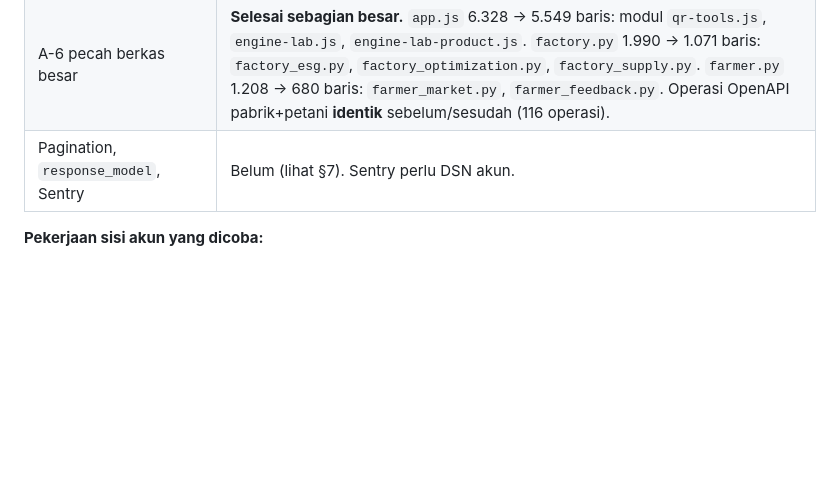
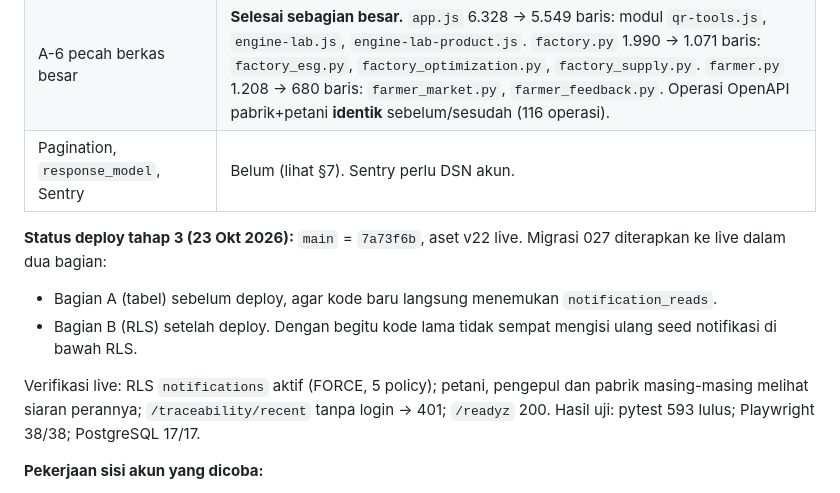
Before and after one commit to 26911008-web/Bio-Chain, a Markdown page: docs/29_AUDIT_KESIAPAN_PRODUKSI_2026-10-23.md, the part around the change. GitHub-like rendering; blank space fills up the shorter version.

Commit message:
docs: record stage 3 deploy and live verification
Co-Authored-By: Claude Opus 5.5 <noreply@anthropic.com>

```diff
--- a/docs/29_AUDIT_KESIAPAN_PRODUKSI_2026-10-23.md
+++ b/docs/29_AUDIT_KESIAPAN_PRODUKSI_2026-10-23.md
@@ -262,6 +262,12 @@ Metode:
 | A-6 pecah berkas besar | **Selesai sebagian besar.** `app.js` 6.328 → 5.549 baris: modul `qr-tools.js`, `engine-lab.js`, `engine-lab-product.js`. `factory.py` 1.990 → 1.071 baris: `factory_esg.py`, `factory_optimization.py`, `factory_supply.py`. `farmer.py` 1.208 → 680 baris: `farmer_market.py`, `farmer_feedback.py`. Operasi OpenAPI pabrik+petani **identik** sebelum/sesudah (116 operasi). |
 | Pagination, `response_model`, Sentry | Belum (lihat §7). Sentry perlu DSN akun. |
 
+**Status deploy tahap 3 (23 Okt 2026):** `main` = `7a73f6b`, aset v22 live. Migrasi 027 diterapkan ke live dalam dua bagian:
+- Bagian A (tabel) sebelum deploy, agar kode baru langsung menemukan `notification_reads`.
+- Bagian B (RLS) setelah deploy. Dengan begitu kode lama tidak sempat mengisi ulang seed notifikasi di bawah RLS.
+
+Verifikasi live: RLS `notifications` aktif (FORCE, 5 policy); petani, pengepul dan pabrik masing-masing melihat siaran perannya; `/traceability/recent` tanpa login → 401; `/readyz` 200. Hasil uji: pytest 593 lulus; Playwright 38/38; PostgreSQL 17/17.
+
 **Pekerjaan sisi akun yang dicoba:**
 - **Upstash Redis.** Diprovisikan lewat `vercel integration add upstash/upstash-kv` (free, `bom1`). CLI berhenti di `userActionRequired`: pemilik akun harus menyetujui syarat Upstash di <https://vercel.com/mm-op/~/integrations/accept-terms/upstash?source=cli>. Setelah itu jalankan ulang perintah `next[]`. Aplikasi membaca `REDIS_URL`; bila integrasi memberi nama lain (mis. `KV_URL`), set `REDIS_URL` ke nilai `rediss://` tersebut.
 - **`QR_HMAC_KEY`.** Sengaja **tidak** diisi. Mengisinya dengan kunci baru membatalkan semua QR yang sudah tercetak (saat ini kunci diturunkan dari `JWT_SECRET`). Isi hanya sebelum mencetak QR produksi sungguhan, dan setelah itu jangan rotasi `JWT_SECRET` tanpa rencana.
```
